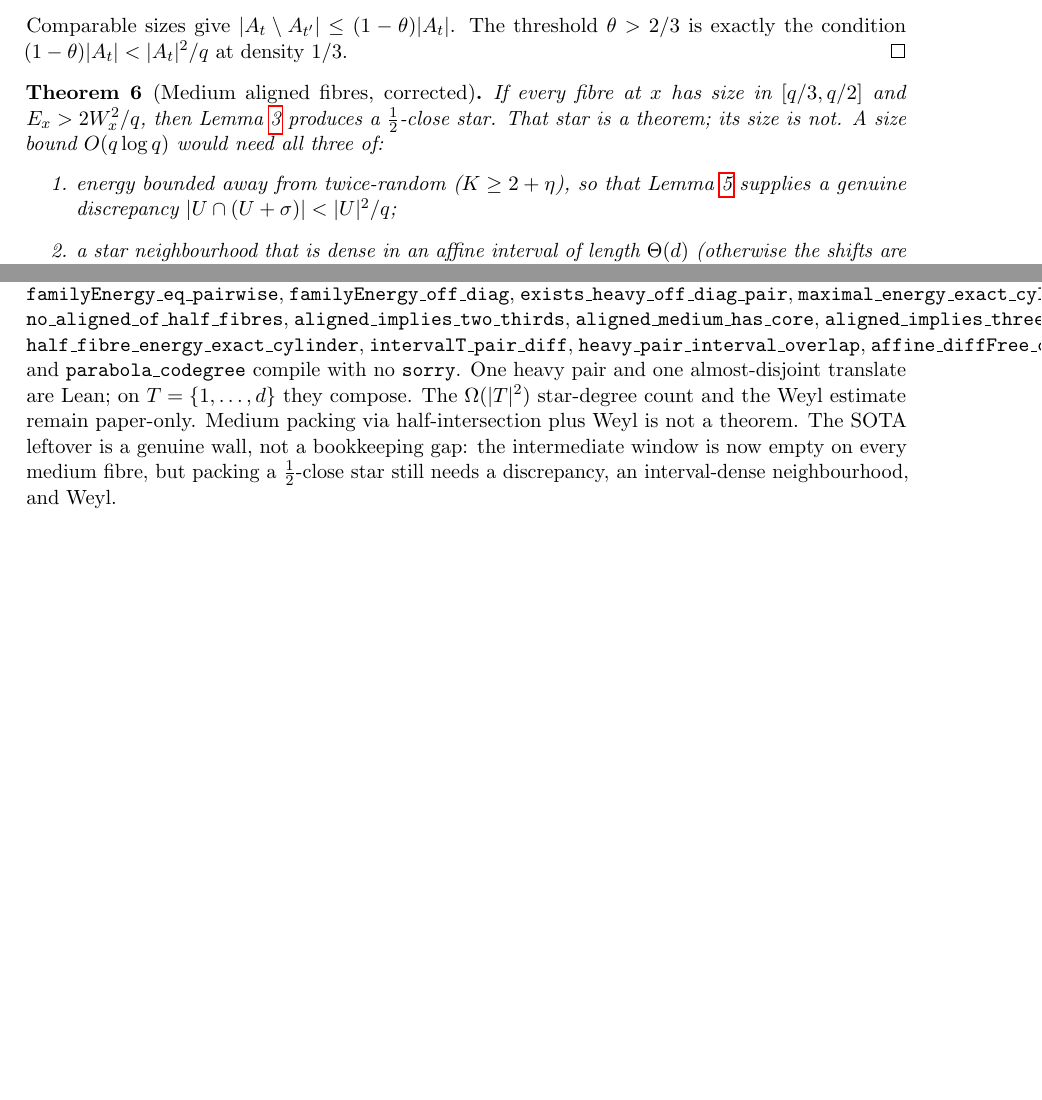
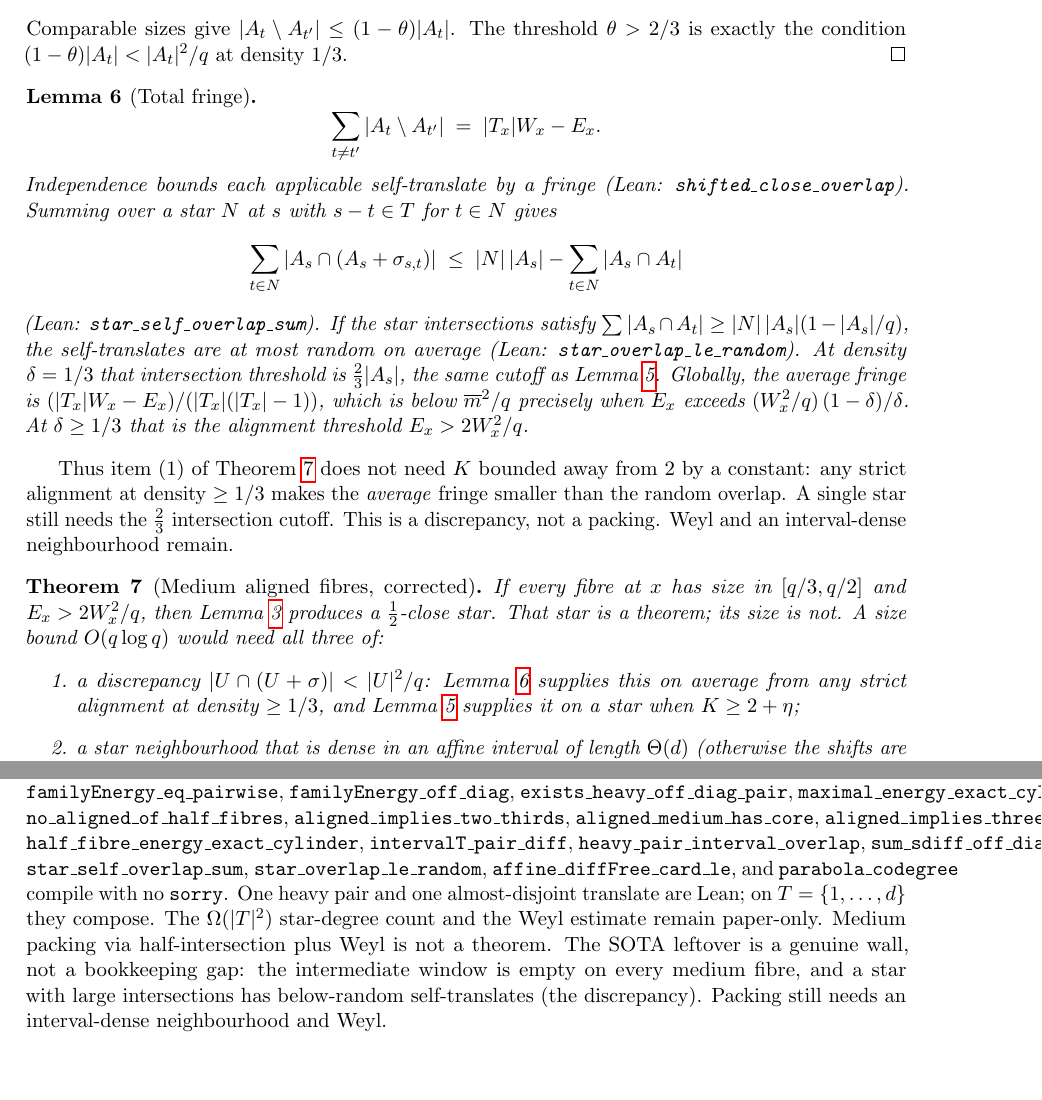
Before and after one commit to h3902340/triangle-free-process, a LaTeX paper (inverse-energy.tex): two parts of pages 3 and 6 of 6 before the commit and two parts of pages 3 and 7 of 7 after it, joined at a grey line, cut so that both start at the same text, the shorter picture padded with empty space. Compiled offline with pdfLaTeX.

Commit message:
Record the fringe identity as the Weyl discrepancy
Off-diagonal fringes sum to |T|W-E. A star whose intersections beat
|A_s|(1-|A_s|/q) has self-translates at most random on average. At
density 1/3 that is the alignment threshold. This is a discrepancy,
not a packing: Weyl and an interval-dense neighbourhood remain.

Co-authored-by: h3902340 <h3902340@users.noreply.github.com>

```diff
--- a/inverse-energy.tex
+++ b/inverse-energy.tex
@@ -179,15 +179,51 @@ The threshold $\theta>2/3$ is exactly the condition
 $(1-\theta)|A_t|<|A_t|^{2}/q$ at density $1/3$.
 \end{proof}
 
+\begin{lemma}[Total fringe]\label{lem:fringe}
+\[
+  \sum_{t\neq t'}|A_t\setminus A_{t'}|
+  \;=\;
+  |T_x|W_x-E_x.
+\]
+Independence bounds each applicable self-translate by a fringe
+(Lean: \texttt{shifted\_close\_overlap}).
+Summing over a star $N$ at $s$ with $s-t\in T$ for $t\in N$ gives
+\[
+  \sum_{t\in N}|A_s\cap(A_s+\sigma_{s,t})|
+  \;\le\;
+  |N|\,|A_s|-\sum_{t\in N}|A_s\cap A_t|
+\]
+(Lean: \texttt{star\_self\_overlap\_sum}).
+If the star intersections satisfy
+$\sum|A_s\cap A_t|\ge|N|\,|A_s|(1-|A_s|/q)$, the self-translates are
+at most random on average
+(Lean: \texttt{star\_overlap\_le\_random}).
+At density $\delta=1/3$ that intersection threshold is $\tfrac23|A_s|$,
+the same cutoff as Lemma~\ref{lem:Kstar}.
+Globally, the average fringe is
+$(|T_x|W_x-E_x)/(|T_x|(|T_x|-1))$, which is below $\overline m^{2}/q$
+precisely when $E_x$ exceeds
+$(W_x^{2}/q)\,(1-\delta)/\delta$.
+At $\delta\ge 1/3$ that is the alignment threshold $E_x>2W_x^{2}/q$.
+\end{lemma}
+
+Thus item (1) of Theorem~\ref{thm:medium} does not need $K$ bounded
+away from $2$ by a constant: any strict alignment at density $\ge 1/3$
+makes the \emph{average} fringe smaller than the random overlap.
+A single star still needs the $\tfrac23$ intersection cutoff.
+This is a discrepancy, not a packing. Weyl and an interval-dense
+neighbourhood remain.
+
 \begin{theorem}[Medium aligned fibres, corrected]\label{thm:medium}
 If every fibre at $x$ has size in $[q/3,q/2]$ and $E_x>2W_x^{2}/q$, then
 Lemma~\ref{lem:star} produces a $\tfrac12$-close star.
 That star is a theorem; its size is not.
 A size bound $O(q\log q)$ would need all three of:
 \begin{enumerate}
-  \item energy bounded away from twice-random ($K\ge 2+\eta$), so that
-        Lemma~\ref{lem:Kstar} supplies a genuine discrepancy
-        $|U\cap(U+\sigma)|<|U|^{2}/q$;
+  \item a discrepancy $|U\cap(U+\sigma)|<|U|^{2}/q$: Lemma~\ref{lem:fringe}
+        supplies this on average from any strict alignment at density
+        $\ge 1/3$, and Lemma~\ref{lem:Kstar} supplies it on a star when
+        $K\ge 2+\eta$;
   \item a star neighbourhood that is dense in an affine interval of length
         $\Theta(d)$ (otherwise the shifts are an AP-poor set, the same
         leftover as two-clusters);
@@ -462,6 +498,9 @@ fibres, and that half-intersection does not pack medium cores.
 \texttt{half\_fibre\_energy\_exact\_cylinder},
 \texttt{intervalT\_pair\_diff},
 \texttt{heavy\_pair\_interval\_overlap},
+\texttt{sum\_sdiff\_off\_diag},
+\texttt{star\_self\_overlap\_sum},
+\texttt{star\_overlap\_le\_random},
 \texttt{affine\_diffFree\_card\_le}, and \texttt{parabola\_codegree}
 compile with no \texttt{sorry}.
 One heavy pair and one almost-disjoint translate are Lean; on
@@ -470,8 +509,8 @@ The $\Omega(|T|^{2})$ star-degree count and the Weyl estimate remain
 paper-only.
 Medium packing via half-intersection plus Weyl is not a theorem.
 The SOTA leftover is a genuine wall, not a bookkeeping gap:
-the intermediate window is now empty on every medium fibre, but packing a
-$\tfrac12$-close star still needs a discrepancy, an interval-dense
-neighbourhood, and Weyl.
+the intermediate window is empty on every medium fibre, and a star with
+large intersections has below-random self-translates (the discrepancy).
+Packing still needs an interval-dense neighbourhood and Weyl.
 
 \end{document}
```
Also changed, not shown: EXPLICIT-STATUS.md (+1 -0 lines), lean/README.md, 3 other files.
